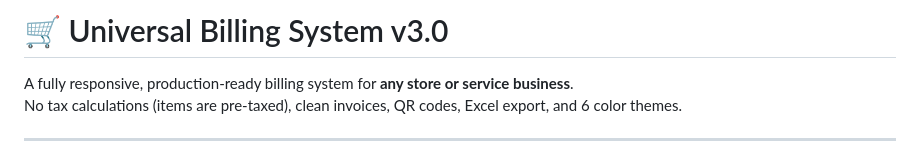
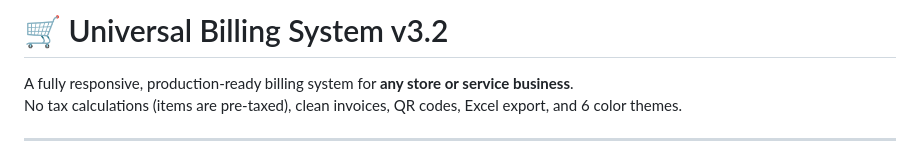
Before and after one commit to Aaryan-Rajora14/Universal_Billing_System, a Markdown page: README.md, the part around the change. Rendered like a GitHub page.

Commit message:
Update version from 3.0 to 3.2 in README

```diff
--- a/README.md
+++ b/README.md
@@ -1,4 +1,4 @@
-# 🛒 Universal Billing System v3.0
+# 🛒 Universal Billing System v3.2
 
 A fully responsive, production-ready billing system for **any store or service business**.
 No tax calculations (items are pre-taxed), clean invoices, QR codes, Excel export, and 6 color themes.
```
